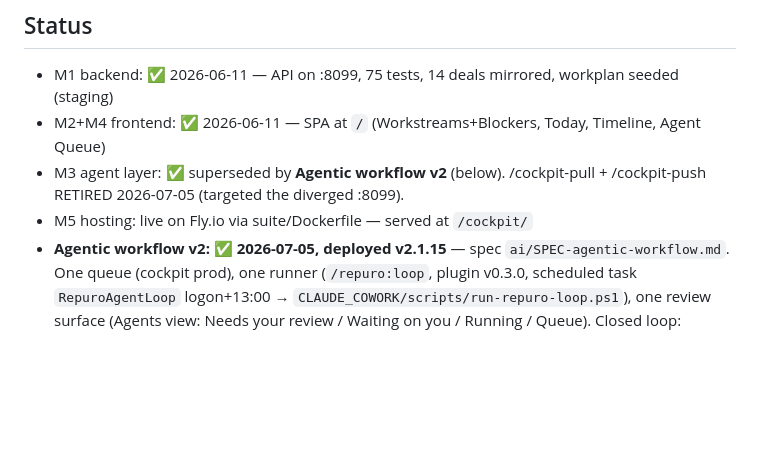
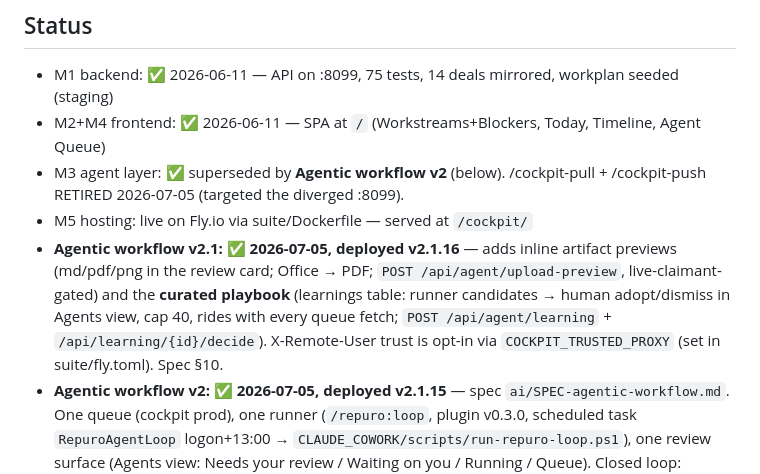
Before and after one commit to pavlovs/repuro-suite, a Markdown page: cockpit/CLAUDE.md, the part around the change. Drawn GitHub-style; blank space fills up the shorter version.

```diff
--- a/cockpit/CLAUDE.md
+++ b/cockpit/CLAUDE.md
@@ -83,5 +83,6 @@ React via Babel in-browser (no build step). Vendor libs in `static/vendor/`.
 - M2+M4 frontend: ✅ 2026-06-11 — SPA at `/` (Workstreams+Blockers, Today, Timeline, Agent Queue)
 - M3 agent layer: ✅ superseded by **Agentic workflow v2** (below). /cockpit-pull + /cockpit-push RETIRED 2026-07-05 (targeted the diverged :8099).
 - M5 hosting: live on Fly.io via suite/Dockerfile — served at `/cockpit/`
+- **Agentic workflow v2.1: ✅ 2026-07-05, deployed v2.1.16** — adds inline artifact previews (md/pdf/png in the review card; Office → PDF; `POST /api/agent/upload-preview`, live-claimant-gated) and the **curated playbook** (learnings table: runner candidates → human adopt/dismiss in Agents view, cap 40, rides with every queue fetch; `POST /api/agent/learning` + `/api/learning/{id}/decide`). X-Remote-User trust is opt-in via `COCKPIT_TRUSTED_PROXY` (set in suite/fly.toml). Spec §10.
 - **Agentic workflow v2: ✅ 2026-07-05, deployed v2.1.15** — spec `ai/SPEC-agentic-workflow.md`. One queue (cockpit prod), one runner (`/repuro:loop`, plugin v0.3.0, scheduled task `RepuroAgentLoop` logon+13:00 → `CLAUDE_COWORK/scripts/run-repuro-loop.ps1`), one review surface (Agents view: Needs your review / Waiting on you / Running / Queue). Closed loop: request-changes re-queues WITH feedback (`review_round`/`review_feedback` in `/api/agent/queue`); agent questions → `POST /api/agent/block` → inline answer (`POST /api/task/{id}/answer`) → re-queue; reject flips `execution→me` (loop-safe); claim enforces prereq readiness server-side; agents enqueue via `POST /api/agent/task` (AC mandatory). TASKS.md [AGENT] queue killed — cockpit is the only agent queue.
 - Server: auto-starts at logon (Startup `RepuroCockpit.cmd` → `start_cockpit.ps1`); manual: run the ps1
```
Also changed, not shown: cockpit/ai/SPEC-agentic-workflow.md (+25 -0 lines).
